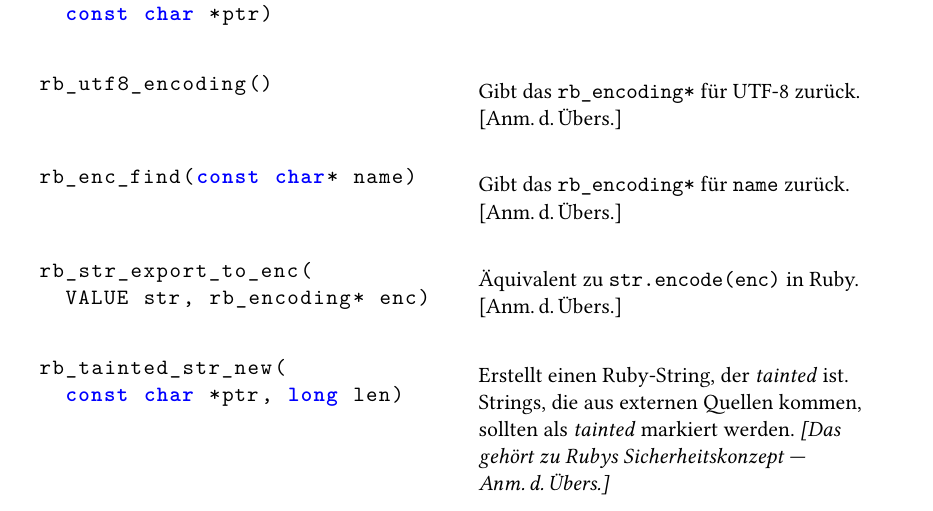
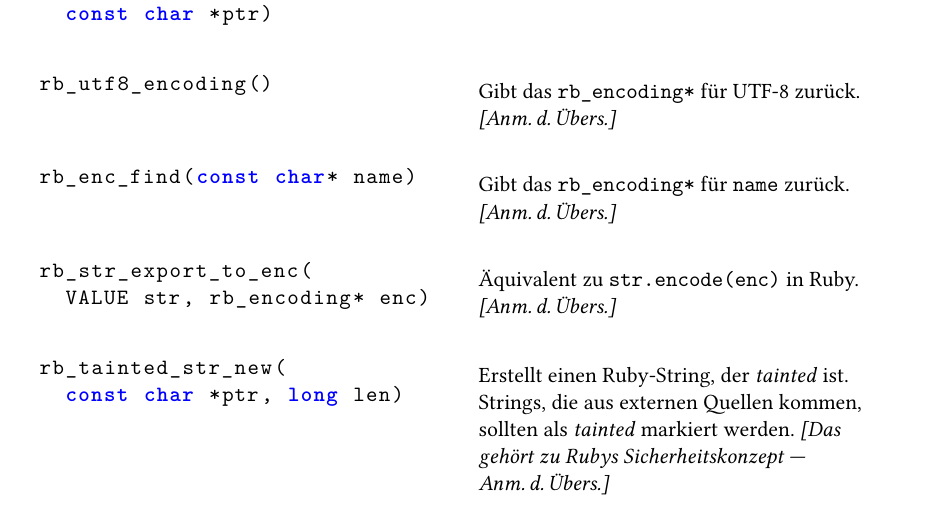
Before and after one commit to Quintus/readme.ext, a LaTeX book (main.tex): part of page 20 of 41, cut so that both start at the same text. Compiled offline with XeLaTeX.

Commit message:
Italic translator marks look better

```diff
--- a/main.tex
+++ b/main.tex
@@ -25,7 +25,7 @@
 \newcommand\todo[1]{\textbf{\textcolor{red}{TODO: #1}}}
 \newcommand\name[1]{\textsf{#1}\xspace}
 \newcommand\transcomment{Anm.\,d.\,Übers.}
-\newcommand\transmark{[\transcomment]}
+\newcommand\transmark{\textit{[\transcomment]}}
 \newcommand\trans[1]{\textit{[#1 — \transcomment]}}
 \newcommand\fverb[1]{\mbox{\texttt{#1}}} % "Verbatim" in arguments
 \newcommand\man[2]{\href{http://linux.die.net/man/#2/#1}{\textsf{#1(#2)}}}
@@ -35,7 +35,7 @@
 
 \newcommand\zB{z.\,B. }
 \newcommand\ZB{\Z.\,B. }
-\renewcommand\dh{d.\,h. } % ? already defined?
+\renewcommand\dh{d.\,h. } % ¿already defined?
 \newcommand\Dh{D.\,h.}
 \newcommand\di{d.\,i. }
 \newcommand\Di{D.\,i. }
```
